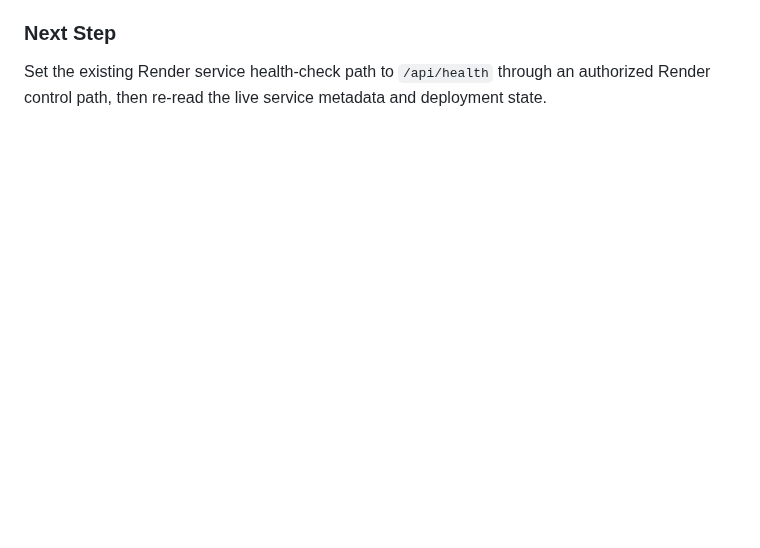
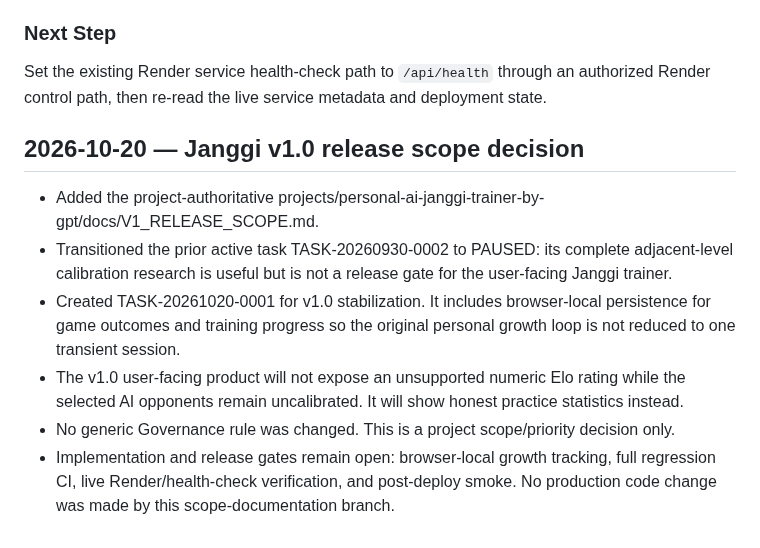
Before and after one commit to hjang12/ai-agent-cicd-system-by-gpt, a Markdown page: GOVERNANCE/docs/DEVELOPMENT_HISTORY.md, the part around the change. Drawn GitHub-style; blank space fills up the shorter version.

Commit message:
docs(governance): record Janggi v1.0 scope decision

```diff
--- a/GOVERNANCE/docs/DEVELOPMENT_HISTORY.md
+++ b/GOVERNANCE/docs/DEVELOPMENT_HISTORY.md
@@ -875,3 +875,13 @@ The earlier conclusion was not corrected by weakening the Evidence rule. The rul
 ### Next Step
 
 Set the existing Render service health-check path to `/api/health` through an authorized Render control path, then re-read the live service metadata and deployment state.
+
+
+## 2026-10-20 — Janggi v1.0 release scope decision
+
+- Added the project-authoritative projects/personal-ai-janggi-trainer-by-gpt/docs/V1_RELEASE_SCOPE.md.
+- Transitioned the prior active task TASK-20260930-0002 to PAUSED: its complete adjacent-level calibration research is useful but is not a release gate for the user-facing Janggi trainer.
+- Created TASK-20261020-0001 for v1.0 stabilization. It includes browser-local persistence for game outcomes and training progress so the original personal growth loop is not reduced to one transient session.
+- The v1.0 user-facing product will not expose an unsupported numeric Elo rating while the selected AI opponents remain uncalibrated. It will show honest practice statistics instead.
+- No generic Governance rule was changed. This is a project scope/priority decision only.
+- Implementation and release gates remain open: browser-local growth tracking, full regression CI, live Render/health-check verification, and post-deploy smoke. No production code change was made by this scope-documentation branch.
```
